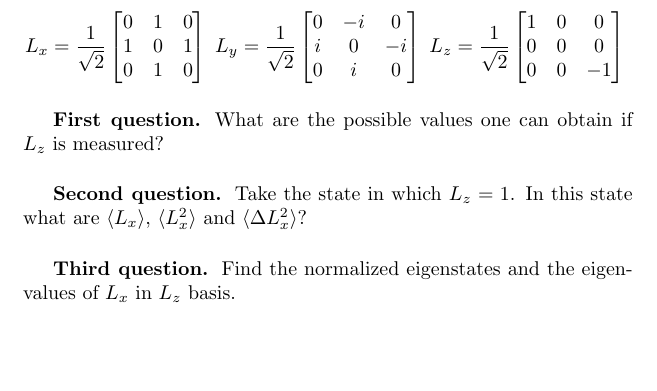
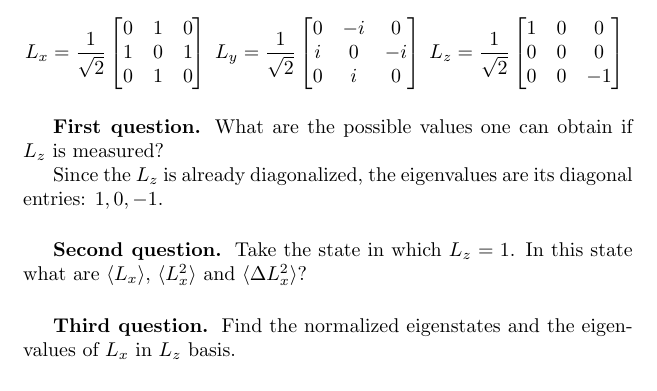
Before and after one commit to JohanesFaustus/QuantumMechanics, a LaTeX thesis (Main.tex, which reads Chapter/QM/Postulate/PosAppend.tex): part of page 62 of 76, cut so that both start at the same text, the shorter picture padded with empty space. Compiled offline with pdfLaTeX.

Commit message:
added answer shankar's to first question

```diff
--- a/Chapter/QM/Postulate/PosAppend.tex
+++ b/Chapter/QM/Postulate/PosAppend.tex
@@ -47,6 +47,9 @@ Consider the following operators on a Hilbert space $\mathbb{V}^3(C)$
 \end{equation*}
 \subsubsection{First question.}
 What are the possible values one can obtain if $L_z$ is measured?
+
+Since the $L_z$ is already diagonalized, the eigenvalues are its diagonal entries: $1,0,-1$.
+
 \subsubsection{Second question.}
 Take the state in which $L_z=1$.
 In this state what are $\braket{L_x}$, $\braket{L_x^2}$ and $\braket{\Delta L_x^2}$?
```
